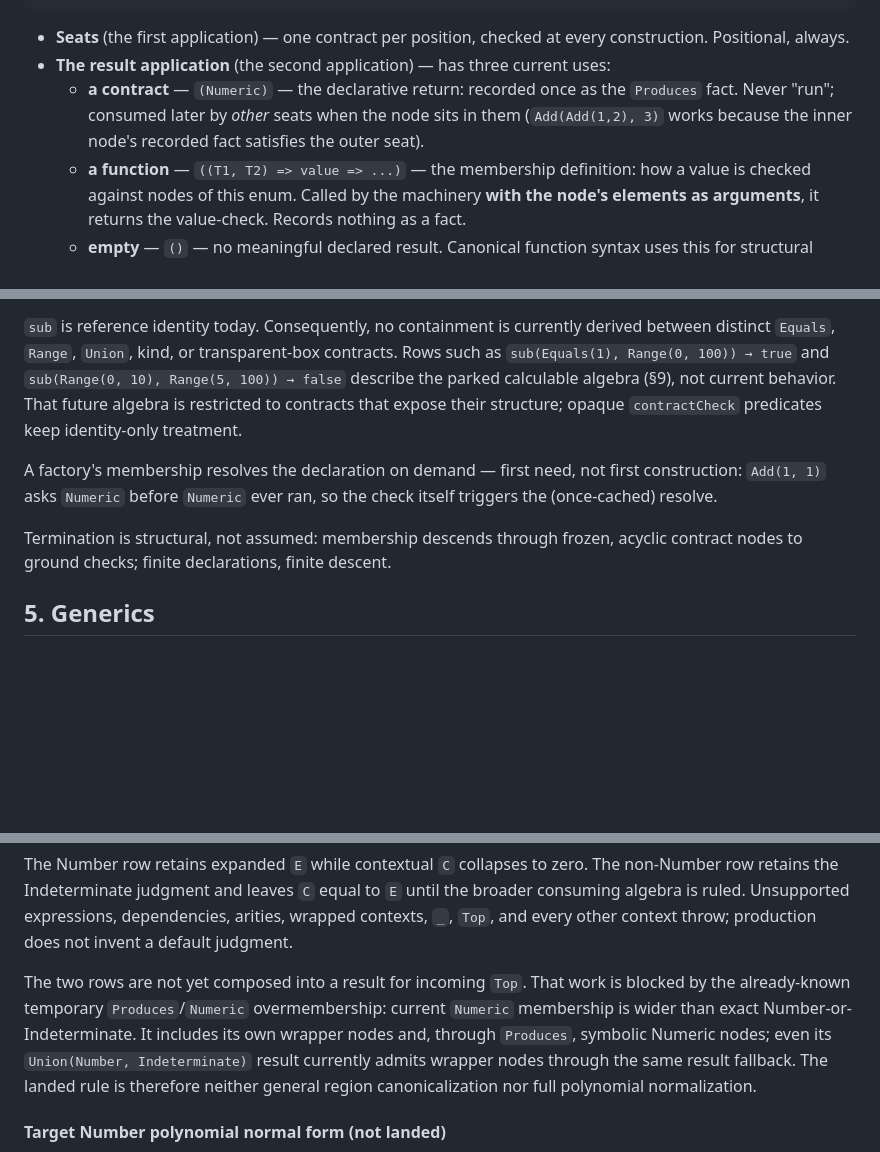
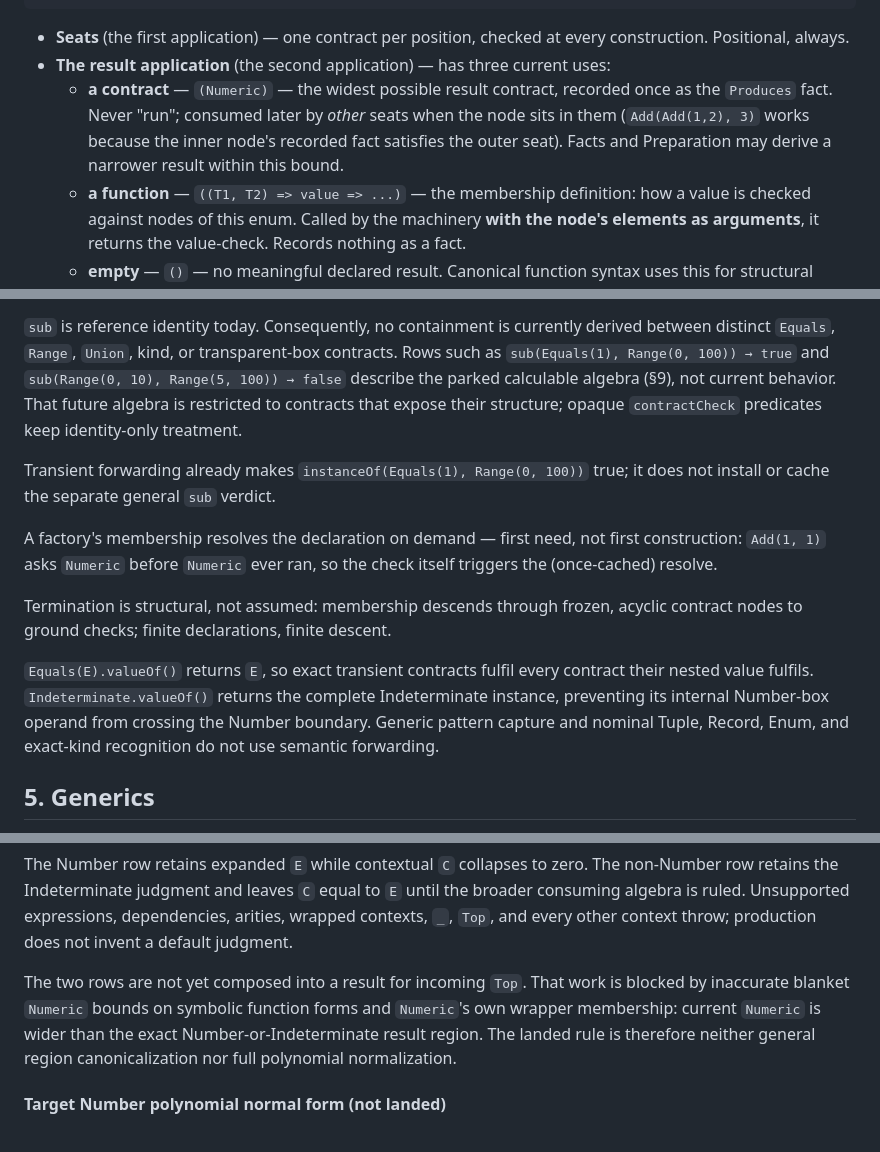
Before and after one commit to dbrdarski/oddo-next, a Markdown page: docs/design.md, 3 parts joined by grey strips. Rendered like a GitHub page; blank space fills up the shorter version.

```diff
--- a/docs/design.md
+++ b/docs/design.md
@@ -108,10 +109,11 @@ Name = Enum(
   every construction. Positional, always.
 - **The result application** (the second application) — has three current
   uses:
-  - **a contract** — `(Numeric)` — the declarative return: recorded once as
-    the `Produces` fact. Never "run"; consumed later by *other* seats when
-    the node sits in them (`Add(Add(1,2), 3)` works because the inner
-    node's recorded fact satisfies the outer seat).
+  - **a contract** — `(Numeric)` — the widest possible result contract,
+    recorded once as the `Produces` fact. Never "run"; consumed later by
+    *other* seats when the node sits in them (`Add(Add(1,2), 3)` works because
+    the inner node's recorded fact satisfies the outer seat). Facts and
+    Preparation may derive a narrower result within this bound.
   - **a function** — `((T1, T2) => value => ...)` — the membership
     definition: how a value is checked against nodes of this enum. Called
     by the machinery **with the node's elements as arguments**, it returns
@@ -207,6 +219,10 @@ algebra (§9), not current behavior. That future algebra is restricted to
 contracts that expose their structure; opaque `contractCheck` predicates keep
 identity-only treatment.
 
+Transient forwarding already makes
+`instanceOf(Equals(1), Range(0, 100))` true; it does not install or cache the
+separate general `sub` verdict.
+
 A factory's membership resolves the declaration on demand — first need,
 not first construction: `Add(1, 1)` asks `Numeric` before `Numeric` ever
 ran, so the check itself triggers the (once-cached) resolve.
@@ -214,6 +230,12 @@ ran, so the check itself triggers the (once-cached) resolve.
 Termination is structural, not assumed: membership descends through frozen,
 acyclic contract nodes to ground checks; finite declarations, finite
 descent.
+
+`Equals(E).valueOf()` returns `E`, so exact transient contracts fulfil every
+contract their nested value fulfils. `Indeterminate.valueOf()` returns the
+complete Indeterminate instance, preventing its internal Number-box operand from
+crossing the Number boundary. Generic pattern capture and nominal Tuple, Record,
+Enum, and exact-kind recognition do not use semantic forwarding.
 
 ## 5. Generics
 
@@ -600,11 +637,9 @@ arities, wrapped contexts, `_`, `Top`, and every other context throw; production
 does not invent a default judgment.
 
 The two rows are not yet composed into a result for incoming `Top`. That work is
-blocked by the already-known temporary `Produces`/`Numeric` overmembership:
-current `Numeric` membership is wider than exact Number-or-Indeterminate. It
-includes its own wrapper nodes and, through `Produces`, symbolic Numeric nodes;
-even its `Union(Number, Indeterminate)` result currently admits wrapper nodes
-through the same result fallback. The landed rule is therefore neither general
+blocked by inaccurate blanket `Numeric` bounds on symbolic function forms and
+`Numeric`'s own wrapper membership: current `Numeric` is wider than the exact
+Number-or-Indeterminate result region. The landed rule is therefore neither general
 region canonicalization nor full polynomial normalization.
 
 #### Target Number polynomial normal form (not landed)
```
Also changed, not shown: other parts of docs/design.md (+63 -37 lines), docs/decisions.md (+60 -71 lines).
